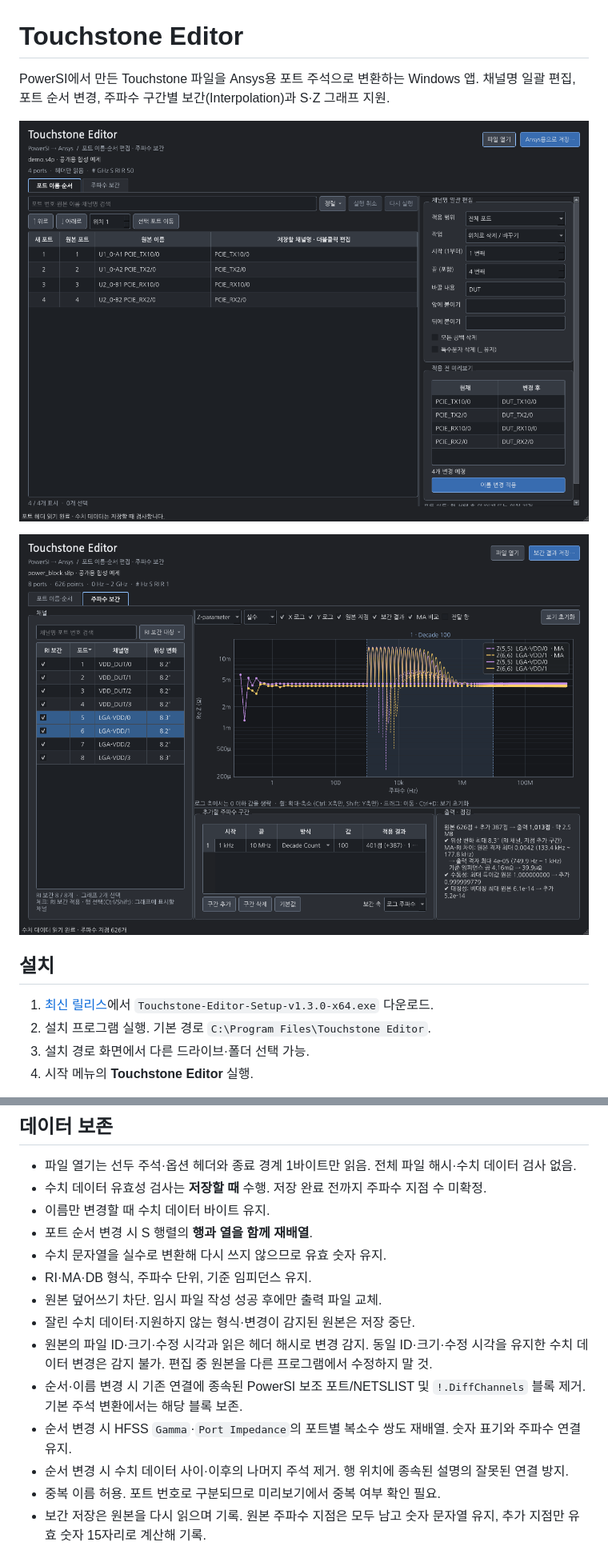
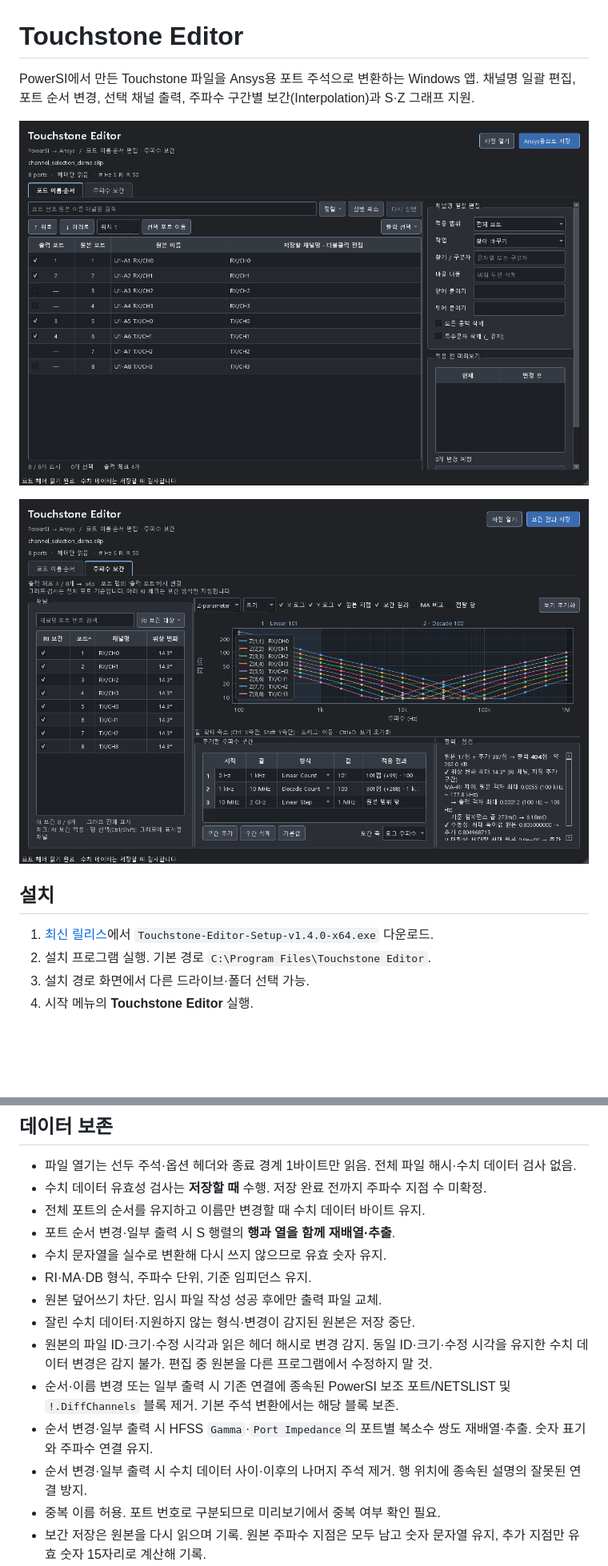
Before and after one commit to yunhyok/touchstone-editor, a Markdown page: README.md, 2 parts joined by grey strips. Shown at 80% size. GitHub-like rendering; pictures changed too: assets/screenshot-interpolation.png, assets/screenshot.png; blank space fills up the shorter version.

Commit message:
Add selected-channel export for editing and interpolation (v1.4.0)

```diff
--- a/README.md
+++ b/README.md
@@ -1,7 +1,7 @@
 # Touchstone Editor
 
 PowerSI에서 만든 Touchstone 파일을 Ansys용 포트 주석으로 변환하는 Windows 앱.
-채널명 일괄 편집, 포트 순서 변경, 주파수 구간별 보간(Interpolation)과 S·Z 그래프 지원.
+채널명 일괄 편집, 포트 순서 변경, 선택 채널 출력, 주파수 구간별 보간(Interpolation)과 S·Z 그래프 지원.
 
 ![포트 이름·순서 탭](assets/screenshot.png)
 
@@ -9,7 +9,7 @@ PowerSI에서 만든 Touchstone 파일을 Ansys용 포트 주석으로 변환하
 
 ## 설치
 
-1. [최신 릴리스](https://github.com/yunhyok/touchstone-editor/releases/latest)에서 `Touchstone-Editor-Setup-v1.3.0-x64.exe` 다운로드.
+1. [최신 릴리스](https://github.com/yunhyok/touchstone-editor/releases/latest)에서 `Touchstone-Editor-Setup-v1.4.0-x64.exe` 다운로드.
 2. 설치 프로그램 실행. 기본 경로 `C:\Program Files\Touchstone Editor`.
 3. 설치 경로 화면에서 다른 드라이브·폴더 선택 가능.
 4. 시작 메뉴의 **Touchstone Editor** 실행.
@@ -181,16 +196,16 @@ MA 보간은 이 차이를 오염시켜 지점 사이에 가짜 직렬 저항을
 
 - 파일 열기는 선두 주석·옵션 헤더와 종료 경계 1바이트만 읽음. 전체 파일 해시·수치 데이터 검사 없음.
 - 수치 데이터 유효성 검사는 **저장할 때** 수행. 저장 완료 전까지 주파수 지점 수 미확정.
-- 이름만 변경할 때 수치 데이터 바이트 유지.
-- 포트 순서 변경 시 S 행렬의 **행과 열을 함께 재배열**.
+- 전체 포트의 순서를 유지하고 이름만 변경할 때 수치 데이터 바이트 유지.
+- 포트 순서 변경·일부 출력 시 S 행렬의 **행과 열을 함께 재배열·추출**.
 - 수치 문자열을 실수로 변환해 다시 쓰지 않으므로 유효 숫자 유지.
 - RI·MA·DB 형식, 주파수 단위, 기준 임피던스 유지.
 - 원본 덮어쓰기 차단. 임시 파일 작성 성공 후에만 출력 파일 교체.
 - 잘린 수치 데이터·지원하지 않는 형식·변경이 감지된 원본은 저장 중단.
 - 원본의 파일 ID·크기·수정 시각과 읽은 헤더 해시로 변경 감지. 동일 ID·크기·수정 시각을 유지한 수치 데이터 변경은 감지 불가. 편집 중 원본을 다른 프로그램에서 수정하지 말 것.
-- 순서·이름 변경 시 기존 연결에 종속된 PowerSI 보조 포트/NETSLIST 및 `!.DiffChannels` 블록 제거. 기본 주석 변환에서는 해당 블록 보존.
-- 순서 변경 시 HFSS `Gamma`·`Port Impedance`의 포트별 복소수 쌍도 재배열. 숫자 표기와 주파수 연결 유지.
-- 순서 변경 시 수치 데이터 사이·이후의 나머지 주석 제거. 행 위치에 종속된 설명의 잘못된 연결 방지.
+- 순서·이름 변경 또는 일부 출력 시 기존 연결에 종속된 PowerSI 보조 포트/NETSLIST 및 `!.DiffChannels` 블록 제거. 기본 주석 변환에서는 해당 블록 보존.
+- 순서 변경·일부 출력 시 HFSS `Gamma`·`Port Impedance`의 포트별 복소수 쌍도 재배열·추출. 숫자 표기와 주파수 연결 유지.
+- 순서 변경·일부 출력 시 수치 데이터 사이·이후의 나머지 주석 제거. 행 위치에 종속된 설명의 잘못된 연결 방지.
 - 중복 이름 허용. 포트 번호로 구분되므로 미리보기에서 중복 여부 확인 필요.
 - 보간 저장은 원본을 다시 읽으며 기록. 원본 주파수 지점은 모두 남고 숫자 문자열 유지, 추가 지점만 유효 숫자 15자리로 계산해 기록.
 - 보간 저장 시 RI·MA·DB 형식, 주파수 단위, 기준 임피던스 유지. 저장 형식은 결과에 영향 없음. 보간 기준은 저장 형식과 별개.
```
Also changed, not shown: other parts of README.md (+17 -2 lines), 10 other files.
